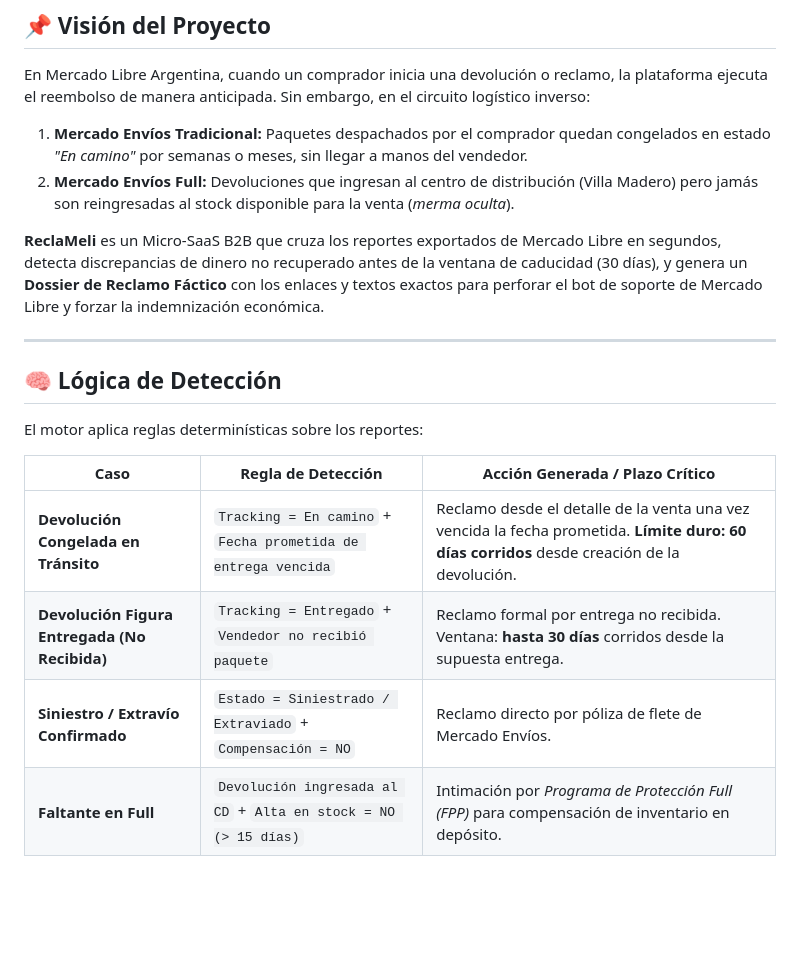
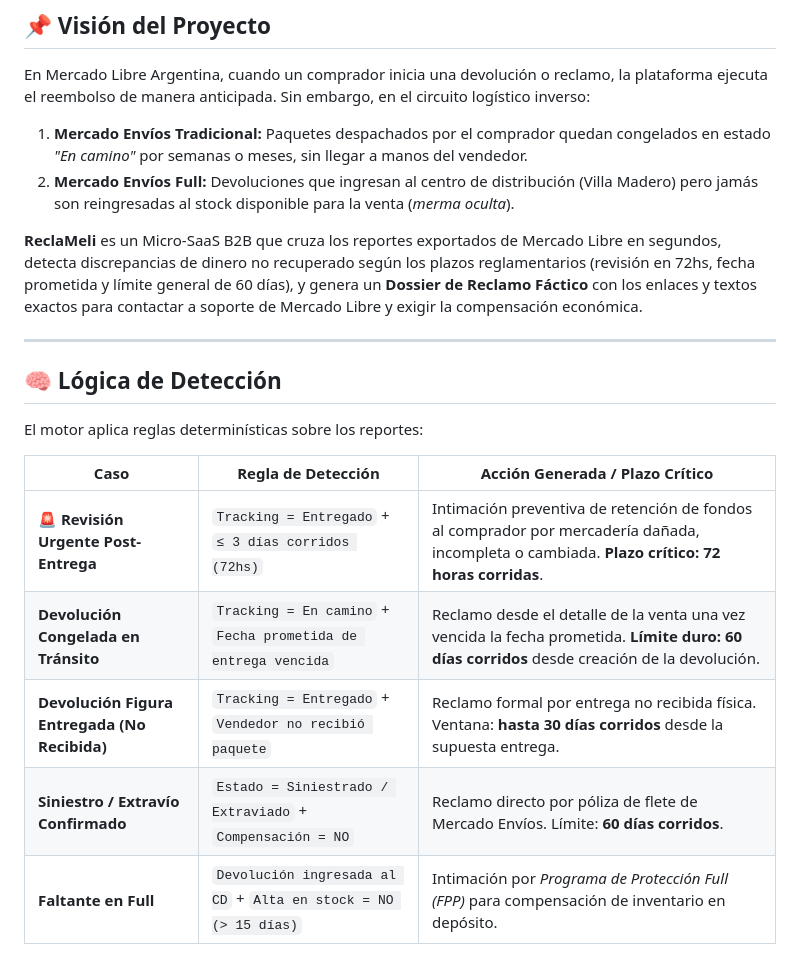
Before and after one commit to juanoviedo1987-droid/reclameli, a Markdown page: README.md, the part around the change. GitHub-like rendering; blank space fills up the shorter version.

Commit message:
docs: actualizar README y ROADMAP con regla de 72hs y script de prospeccion

```diff
--- a/README.md
+++ b/README.md
@@ -13,7 +13,7 @@ En Mercado Libre Argentina, cuando un comprador inicia una devolución o reclamo
 1. **Mercado Envíos Tradicional:** Paquetes despachados por el comprador quedan congelados en estado *"En camino"* por semanas o meses, sin llegar a manos del vendedor.
 2. **Mercado Envíos Full:** Devoluciones que ingresan al centro de distribución (Villa Madero) pero jamás son reingresadas al stock disponible para la venta (*merma oculta*).
 
-**ReclaMeli** es un Micro-SaaS B2B que cruza los reportes exportados de Mercado Libre en segundos, detecta discrepancias de dinero no recuperado antes de la ventana de caducidad (30 días), y genera un **Dossier de Reclamo Fáctico** con los enlaces y textos exactos para perforar el bot de soporte de Mercado Libre y forzar la indemnización económica.
+**ReclaMeli** es un Micro-SaaS B2B que cruza los reportes exportados de Mercado Libre en segundos, detecta discrepancias de dinero no recuperado según los plazos reglamentarios (revisión en 72hs, fecha prometida y límite general de 60 días), y genera un **Dossier de Reclamo Fáctico** con los enlaces y textos exactos para contactar a soporte de Mercado Libre y exigir la compensación económica.
 
 ---
 
@@ -23,9 +23,10 @@ El motor aplica reglas determinísticas sobre los reportes:
 
 | Caso | Regla de Detección | Acción Generada / Plazo Crítico |
 |---|---|---|
+| **🚨 Revisión Urgente Post-Entrega** | `Tracking = Entregado` + `≤ 3 días corridos (72hs)` | Intimación preventiva de retención de fondos al comprador por mercadería dañada, incompleta o cambiada. **Plazo crítico: 72 horas corridas**. |
 | **Devolución Congelada en Tránsito** | `Tracking = En camino` + `Fecha prometida de entrega vencida` | Reclamo desde el detalle de la venta una vez vencida la fecha prometida. **Límite duro: 60 días corridos** desde creación de la devolución. |
-| **Devolución Figura Entregada (No Recibida)** | `Tracking = Entregado` + `Vendedor no recibió paquete` | Reclamo formal por entrega no recibida. Ventana: **hasta 30 días** corridos desde la supuesta entrega. |
-| **Siniestro / Extravío Confirmado** | `Estado = Siniestrado / Extraviado` + `Compensación = NO` | Reclamo directo por póliza de flete de Mercado Envíos. |
+| **Devolución Figura Entregada (No Recibida)** | `Tracking = Entregado` + `Vendedor no recibió paquete` | Reclamo formal por entrega no recibida física. Ventana: **hasta 30 días corridos** desde la supuesta entrega. |
+| **Siniestro / Extravío Confirmado** | `Estado = Siniestrado / Extraviado` + `Compensación = NO` | Reclamo directo por póliza de flete de Mercado Envíos. Límite: **60 días corridos**. |
 | **Faltante en Full** | `Devolución ingresada al CD` + `Alta en stock = NO (> 15 días)` | Intimación por *Programa de Protección Full (FPP)* para compensación de inventario en depósito. |
 
 ---
```
Also changed, not shown: docs/ROADMAP.md (+7 -4 lines).
